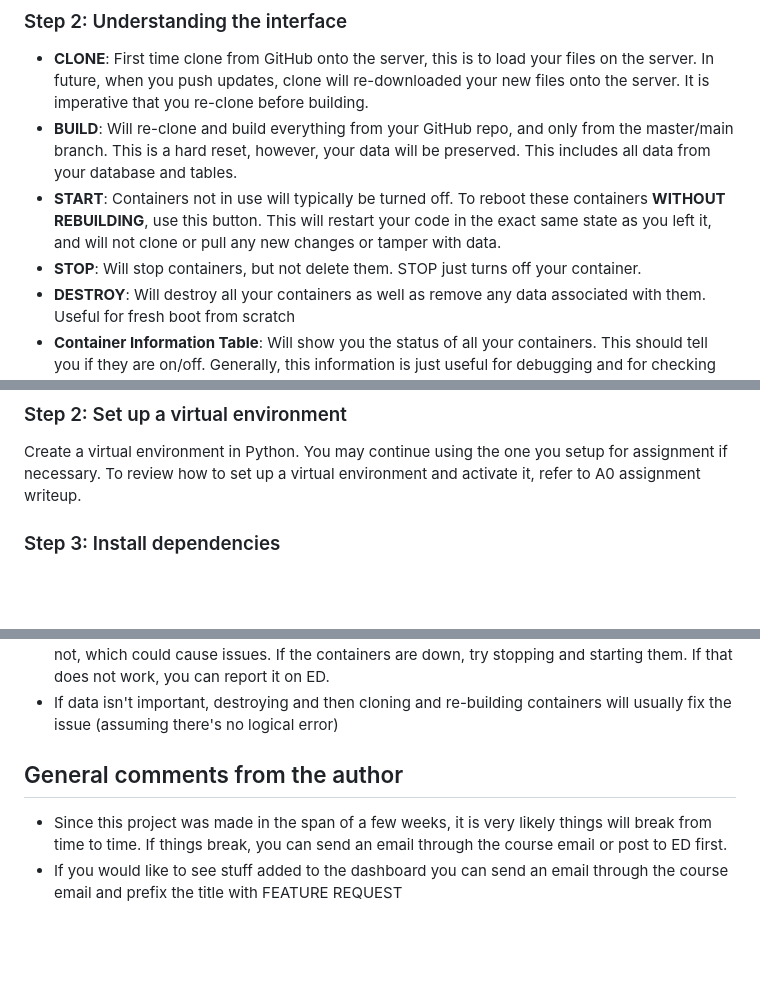
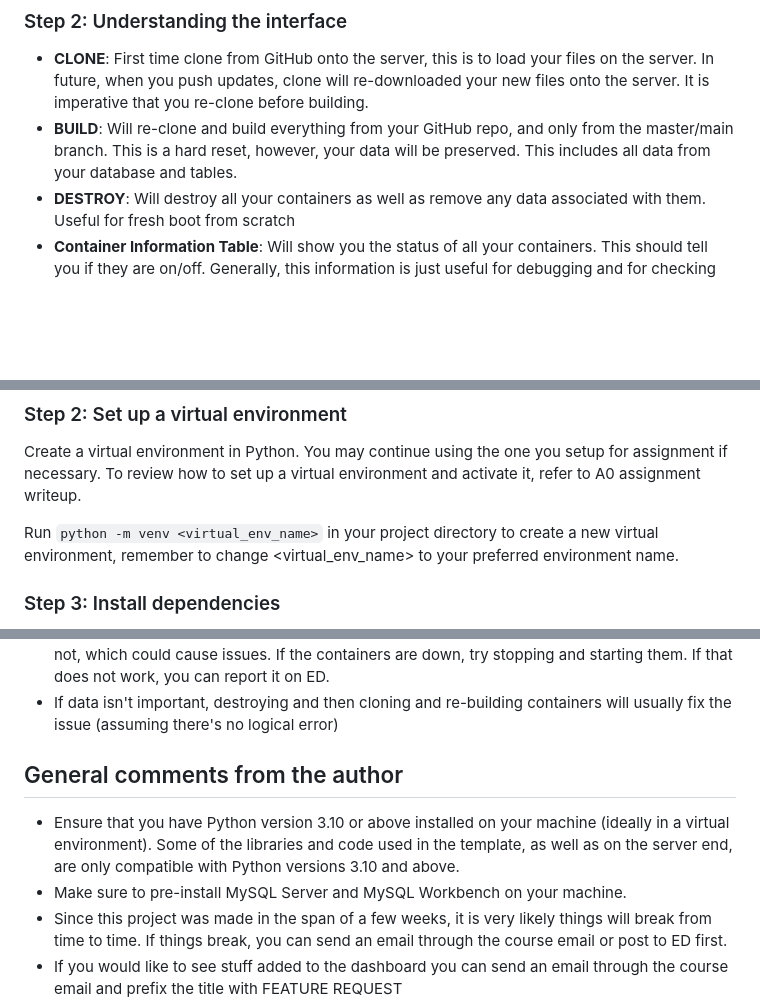
Before and after one commit to iamjustanant/UNpositioned, a Markdown page: README.md, 3 parts joined by grey strips. Drawn GitHub-style; blank space fills up the shorter version.

Commit message:
Update README.md
Added project prerequisites in author's comments

```diff
--- a/README.md
+++ b/README.md
@@ -41,8 +41,6 @@ For the initial deployment, only one member of your team needs to follow the ste
 
 - **CLONE**: First time clone from GitHub onto the server, this is to load your files on the server. In future, when you push updates, clone will re-downloaded your new files onto the server. It is imperative that you re-clone before building.
 - **BUILD**: Will re-clone and build everything from your GitHub repo, and only from the master/main branch. This is a hard reset, however, your data will be preserved. This includes all data from your database and tables.
-- **START**: Containers not in use will typically be turned off. To reboot these containers **WITHOUT REBUILDING**, use this button. This will restart your code in the exact same state as you left it, and will not clone or pull any new changes or tamper with data.
-- **STOP**: Will stop containers, but not delete them. STOP just turns off your container.
 - **DESTROY**: Will destroy all your containers as well as remove any data associated with them. Useful for fresh boot from scratch
 - **Container Information Table**: Will show you the status of all your containers. This should tell you if they are on/off. Generally, this information is just useful for debugging and for checking any port errors or mismatches, although mostly just useful for TAs.
 - **Logs**: Should give you an idea of what went wrong during deployment. This of course will not tell you if something is broken during build time, but only what happened when your code was deployed.
@@ -76,6 +74,8 @@ We advise against using another database system such as PostgreSQL. Note that ou
 
 ### Step 2: Set up a virtual environment
 Create a virtual environment in Python. You may continue using the one you setup for assignment if necessary. To review how to set up a virtual environment and activate it, refer to A0 assignment writeup.
+
+Run `python -m venv <virtual_env_name>` in your project directory to create a new virtual environment, remember to change <virtual_env_name> to your preferred environment name.
 
 ### Step 3: Install dependencies
 You need to install dependencies by running `python -m pip install -r requirements.txt` in the backend folder.
@@ -128,6 +128,8 @@ Make sure your MySQL server is running, then in app.py, change the SQL credentia
 
 ## General comments from the author
 
+- Ensure that you have Python version 3.10 or above installed on your machine (ideally in a virtual environment). Some of the libraries and code used in the template, as well as on the server end, are only compatible with Python versions 3.10 and above.
+- Make sure to pre-install MySQL Server and MySQL Workbench on your machine.
 - Since this project was made in the span of a few weeks, it is very likely things will break from time to time. If things break, you can send an email through the course email or post to ED first.
 - If you would like to see stuff added to the dashboard you can send an email through the course email and prefix the title with FEATURE REQUEST
 - If you REALLY want to go above and beyond, you can make a request for a special Docker template. These will likely be turned down unless there is an exceptional reason to do so, and you will have to be able to debug it yourself to ensure it works.
```
